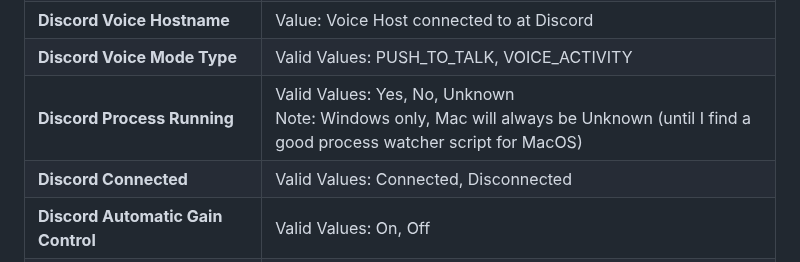
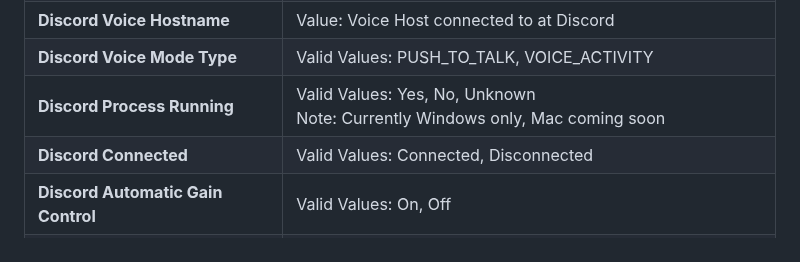
Before and after one commit to spdermn02/TouchPortal_Discord_Plugin, a Markdown page: README.md, the part around the change. Rendered like a GitHub page.

```diff
--- a/README.md
+++ b/README.md
@@ -89,7 +89,7 @@ This plugin simplifies your Discord interactions, bringing essential controls to
 | **Discord Voice Average Ping**          | Value: in milliseconds                                                                                  |
 | **Discord Voice Hostname**              | Value: Voice Host connected to at Discord                                                               |
 | **Discord Voice Mode Type**             | Valid Values: PUSH_TO_TALK, VOICE_ACTIVITY                                                              |
-| **Discord Process Running**             | Valid Values: Yes, No, Unknown<br>Note: Windows only, Mac will always be Unknown (until I find a good process watcher script for MacOS) |
+| **Discord Process Running**             | Valid Values: Yes, No, Unknown<br>Note: Currently Windows only, Mac coming soon |
 | **Discord Connected**                   | Valid Values: Connected, Disconnected                                                                   |
 | **Discord Automatic Gain Control**      | Valid Values: On, Off                                                                                   |
 | **Discord Echo Cancellation**           | Valid Values: On, Off                                                                                   |
```
